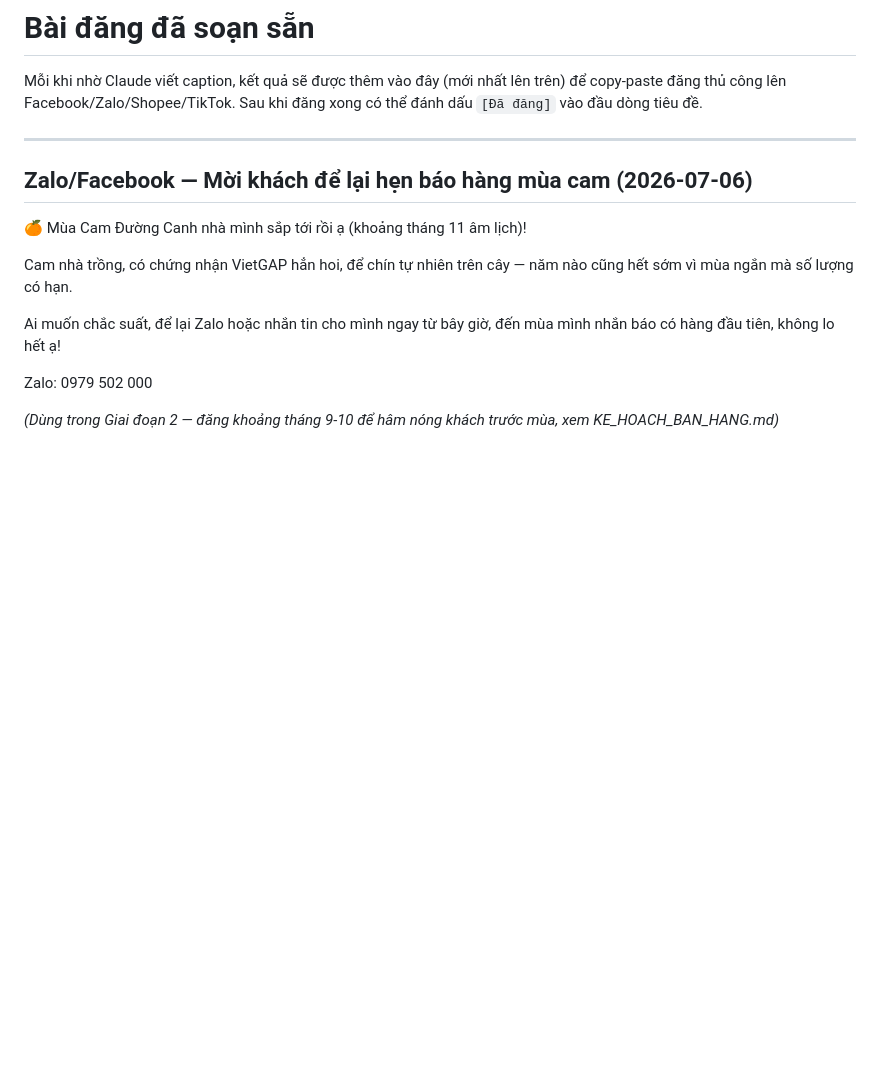
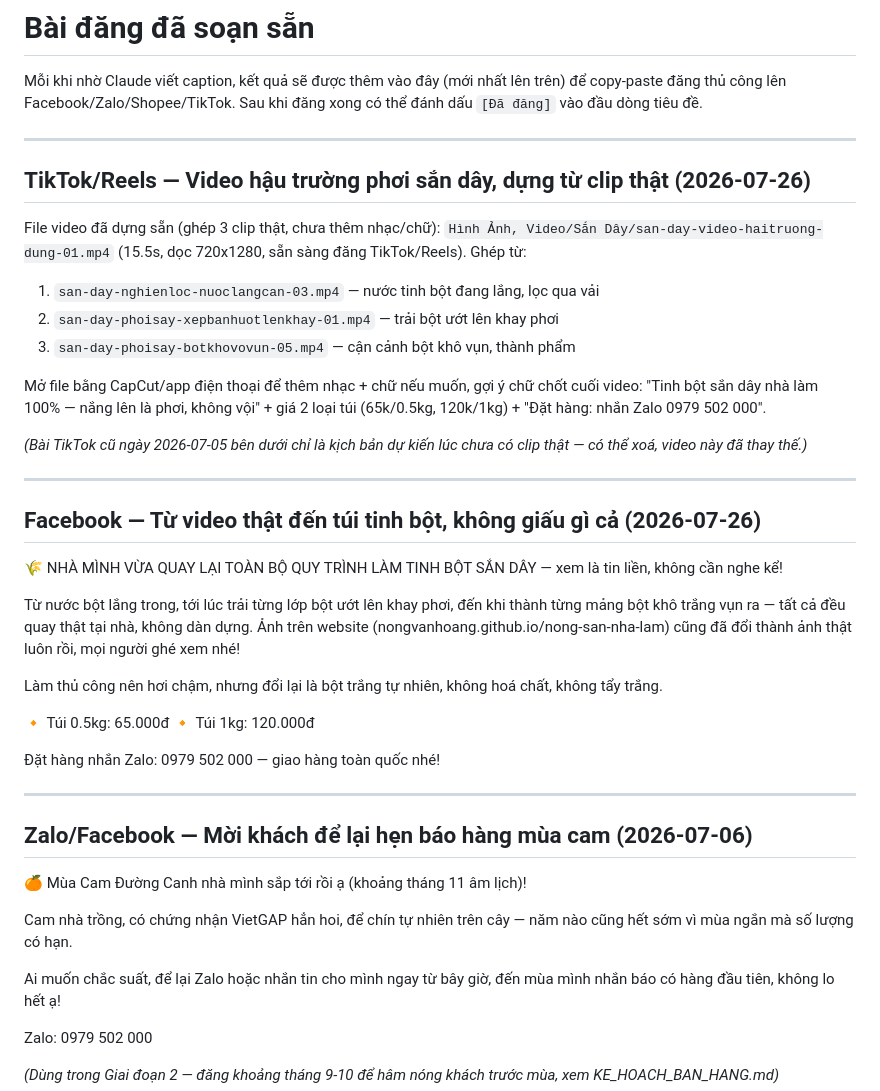
Before and after one commit to nongvanhoang/nong-san-nha-lam, a Markdown page: content/posts_ready.md, the part around the change. Drawn GitHub-style; blank space fills up the shorter version.

Commit message:
Them bai Facebook + video dung san tu clip that cho Tinh Bot San Day
Dung 1 video 15.5s tu 3 clip that (loc nuoc, trai bot uot len khay, bot kho vun)
bang ffmpeg concat, luu trong Hinh Anh Video/San Day (khong len git vi nang).
Them 1 bai Facebook moi gioi thieu video + bao anh website da doi that.

```diff
--- a/content/posts_ready.md
+++ b/content/posts_ready.md
@@ -3,6 +3,41 @@
 Mỗi khi nhờ Claude viết caption, kết quả sẽ được thêm vào đây (mới nhất lên trên) để
 copy-paste đăng thủ công lên Facebook/Zalo/Shopee/TikTok. Sau khi đăng xong có thể đánh dấu
 `[Đã đăng]` vào đầu dòng tiêu đề.
+
+---
+
+## TikTok/Reels — Video hậu trường phơi sắn dây, dựng từ clip thật (2026-07-26)
+
+File video đã dựng sẵn (ghép 3 clip thật, chưa thêm nhạc/chữ):
+`Hình Ảnh, Video/Sắn Dây/san-day-video-haitruong-dung-01.mp4` (15.5s, dọc 720x1280, sẵn sàng đăng
+TikTok/Reels). Ghép từ:
+1. `san-day-nghienloc-nuoclangcan-03.mp4` — nước tinh bột đang lắng, lọc qua vải
+2. `san-day-phoisay-xepbanhuotlenkhay-01.mp4` — trải bột ướt lên khay phơi
+3. `san-day-phoisay-botkhovovun-05.mp4` — cận cảnh bột khô vụn, thành phẩm
+
+Mở file bằng CapCut/app điện thoại để thêm nhạc + chữ nếu muốn, gợi ý chữ chốt cuối video:
+"Tinh bột sắn dây nhà làm 100% — nắng lên là phơi, không vội" + giá 2 loại túi (65k/0.5kg,
+120k/1kg) + "Đặt hàng: nhắn Zalo 0979 502 000".
+
+*(Bài TikTok cũ ngày 2026-07-05 bên dưới chỉ là kịch bản dự kiến lúc chưa có clip thật — có thể
+xoá, video này đã thay thế.)*
+
+---
+
+## Facebook — Từ video thật đến túi tinh bột, không giấu gì cả (2026-07-26)
+
+🌾 NHÀ MÌNH VỪA QUAY LẠI TOÀN BỘ QUY TRÌNH LÀM TINH BỘT SẮN DÂY — xem là tin liền, không cần nghe kể!
+
+Từ nước bột lắng trong, tới lúc trải từng lớp bột ướt lên khay phơi, đến khi thành từng
+mảng bột khô trắng vụn ra — tất cả đều quay thật tại nhà, không dàn dựng. Ảnh trên website
+(nongvanhoang.github.io/nong-san-nha-lam) cũng đã đổi thành ảnh thật luôn rồi, mọi người ghé xem nhé!
+
+Làm thủ công nên hơi chậm, nhưng đổi lại là bột trắng tự nhiên, không hoá chất, không tẩy trắng.
+
+🔸 Túi 0.5kg: 65.000đ
+🔸 Túi 1kg: 120.000đ
+
+Đặt hàng nhắn Zalo: 0979 502 000 — giao hàng toàn quốc nhé!
 
 ---
 
```
